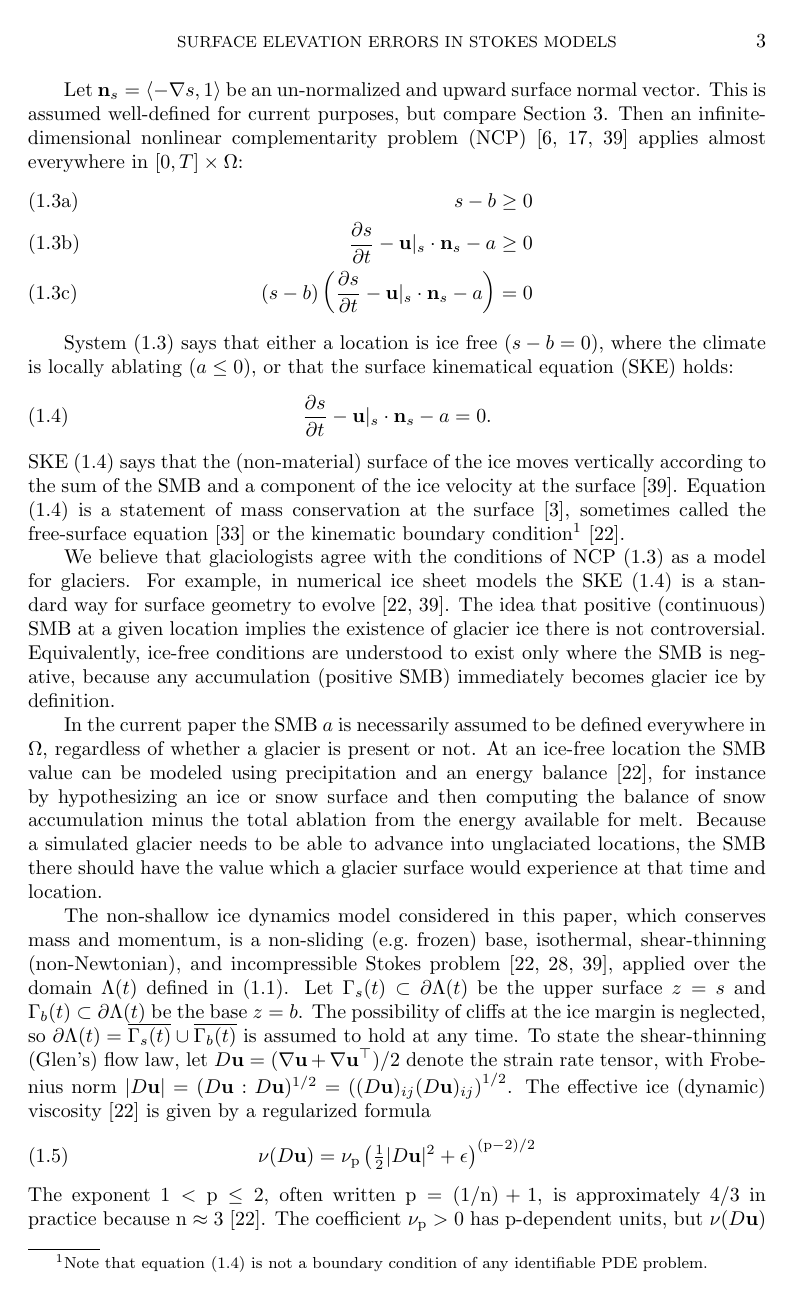
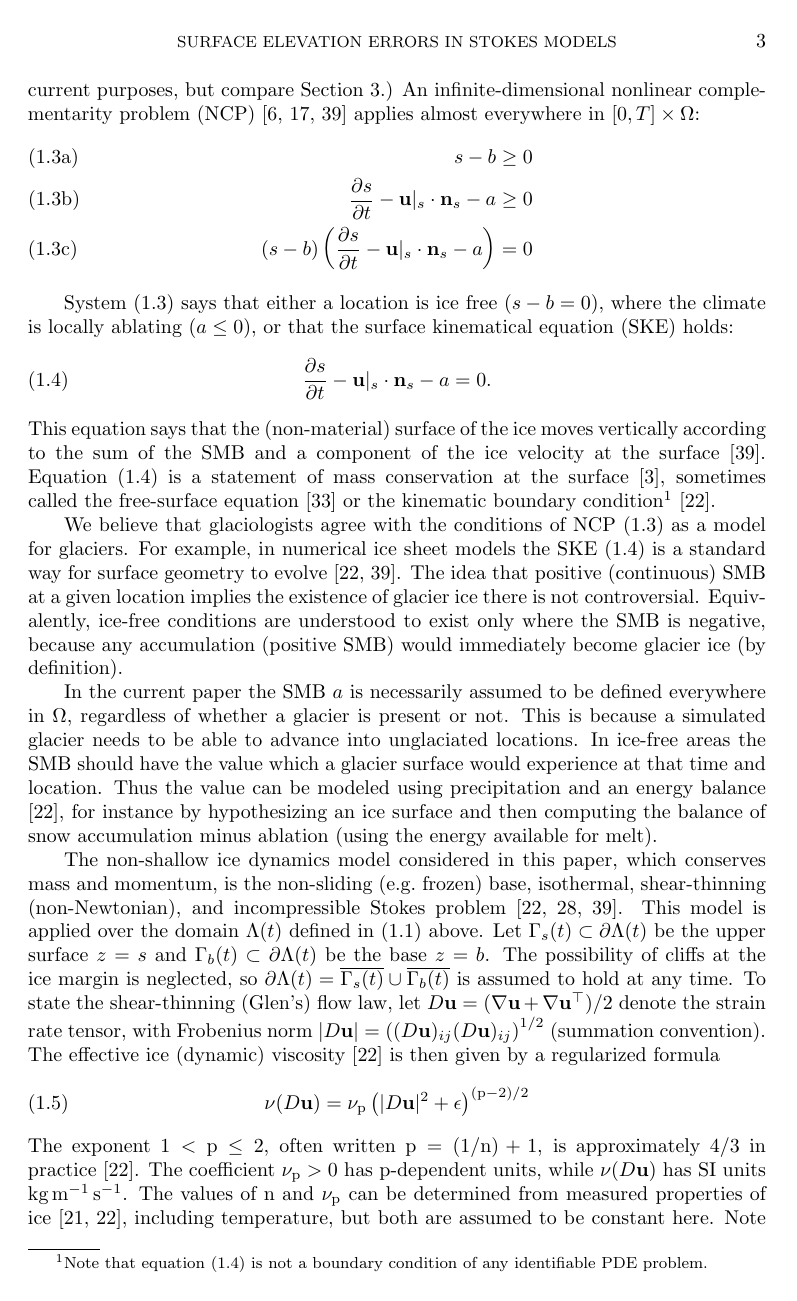
Before and after one commit to bueler/glacier-fe-estimate, a LaTeX paper (paper/estimate.tex): page 3 of 30. Compiled offline with pdfLaTeX.

Commit message:
more edits intro

```diff
--- a/paper/estimate.tex
+++ b/paper/estimate.tex
@@ -153,4 +151,4 @@ Compare flux extension by zero in \cite{SchoofHewitt2013}.
-Let $\bn_s = \left<-\grad s,1\right>$ be an un-normalized and upward surface normal vector.  This is assumed well-defined for current purposes, but compare Section \ref{sec:model}.  Then an infinite-dimensional nonlinear complementarity problem (NCP) \cite{Bueler2021conservation,FacchineiPang2003,SchoofHewitt2013} applies almost everywhere in $[0,T]\times \Omega$:
+Compare flux extension by zero in \cite{SchoofHewitt2013}.  Also let $\bn_s = \left<-\grad s,1\right>$ denote an un-normalized and upward surface normal vector.  (This is assumed well-defined for current purposes, but compare Section \ref{sec:model}.)  An infinite-dimensional nonlinear complementarity problem (NCP) \cite{Bueler2021conservation,FacchineiPang2003,SchoofHewitt2013} applies almost everywhere in $[0,T]\times \Omega$:
 \begin{subequations}
 \label{eq:ncp}
 \begin{align}
@@ -164,17 +162,17 @@ System \eqref{eq:ncp} says that either a location is ice free ($s-b=0$), where t
 \begin{equation}
 \frac{\partial s}{\partial t} - \bu|_s \cdot \bn_s - a = 0.  \label{eq:ske}
 \end{equation}
-SKE \eqref{eq:ske} says that the (non-material) surface of the ice moves vertically according to the sum of the SMB and a component of the ice velocity at the surface \cite{SchoofHewitt2013}.  Equation \eqref{eq:ske} is a statement of mass conservation at the surface \cite{Aschwandenetal2012}, sometimes called the free-surface equation \cite{LofgrenAhlkronaHelanow2022} or the kinematic boundary condition\footnote{Note that equation \eqref{eq:ske} is not a boundary condition of any identifiable PDE problem.} \cite{GreveBlatter2009}.
+This equation says that the (non-material) surface of the ice moves vertically according to the sum of the SMB and a component of the ice velocity at the surface \cite{SchoofHewitt2013}.  Equation \eqref{eq:ske} is a statement of mass conservation at the surface \cite{Aschwandenetal2012}, sometimes called the free-surface equation \cite{LofgrenAhlkronaHelanow2022} or the kinematic boundary condition\footnote{Note that equation \eqref{eq:ske} is not a boundary condition of any identifiable PDE problem.} \cite{GreveBlatter2009}.
 
-We believe that glaciologists agree with the conditions of NCP \eqref{eq:ncp} as a model for glaciers.  For example, in numerical ice sheet models the SKE \eqref{eq:ske} is a standard way for surface geometry to evolve \cite{GreveBlatter2009,SchoofHewitt2013}.  The idea that positive (continuous) SMB at a given location implies the existence of glacier ice there is not controversial.  Equivalently, ice-free conditions are understood to exist only where the SMB is negative, because any accumulation (positive SMB) immediately becomes glacier ice by definition.
+We believe that glaciologists agree with the conditions of NCP \eqref{eq:ncp} as a model for glaciers.  For example, in numerical ice sheet models the SKE \eqref{eq:ske} is a standard way for surface geometry to evolve \cite{GreveBlatter2009,SchoofHewitt2013}.  The idea that positive (continuous) SMB at a given location implies the existence of glacier ice there is not controversial.  Equivalently, ice-free conditions are understood to exist only where the SMB is negative, because any accumulation (positive SMB) would immediately become glacier ice (by definition).
 
-In the current paper the SMB $a$ is necessarily assumed to be defined everywhere in $\Omega$, regardless of whether a glacier is present or not.  At an ice-free location the SMB value can be modeled using precipitation and an energy balance \cite{GreveBlatter2009}, for instance by hypothesizing an ice or snow surface and then computing the balance of snow accumulation minus the total ablation from the energy available for melt.  Because a simulated glacier needs to be able to advance into unglaciated locations, the SMB there should have the value which a glacier surface would experience at that time and location.
+In the current paper the SMB $a$ is necessarily assumed to be defined everywhere in $\Omega$, regardless of whether a glacier is present or not.  This is because a simulated glacier needs to be able to advance into unglaciated locations. In ice-free areas the SMB should have the value which a glacier surface would experience at that time and location.  Thus the value can be modeled using precipitation and an energy balance \cite{GreveBlatter2009}, for instance by hypothesizing an ice surface and then computing the balance of snow accumulation minus ablation (using the energy available for melt).
 
-The non-shallow ice dynamics model considered in this paper, which conserves mass and momentum, is a non-sliding (e.g.~frozen) base, isothermal, shear-thinning (non-Newtonian), and incompressible Stokes problem \cite{GreveBlatter2009,JouvetRappaz2011,SchoofHewitt2013}, applied over the domain $\Lambda(t)$ defined in \eqref{eq:icydomain}.  Let $\Gamma_s(t) \subset \partial \Lambda(t)$ be the upper surface $z=s$ and $\Gamma_b(t) \subset \partial \Lambda(t)$ be the base $z=b$.  The possibility of cliffs at the ice margin is neglected, so $\partial \Lambda(t) = \overline{\Gamma_s(t)} \cup \overline{\Gamma_b(t)}$ is assumed to hold at any time.  To state the shear-thinning (Glen's) flow law, let $D\bu=(\grad \bu + \grad \bu^{\top})/2$ denote the strain rate tensor, with Frobenius norm $|D\bu| = (D\bu:D\bu)^{1/2} = \left((D\bu)_{ij} (D\bu)_{ij}\right)^{1/2}$.  The effective ice (dynamic) viscosity \cite{GreveBlatter2009} is given by a regularized formula
+The non-shallow ice dynamics model considered in this paper, which conserves mass and momentum, is the non-sliding (e.g.~frozen) base, isothermal, shear-thinning (non-Newtonian), and incompressible Stokes problem \cite{GreveBlatter2009,JouvetRappaz2011,SchoofHewitt2013}.  This model is applied over the domain $\Lambda(t)$ defined in \eqref{eq:icydomain} above.  Let $\Gamma_s(t) \subset \partial \Lambda(t)$ be the upper surface $z=s$ and $\Gamma_b(t) \subset \partial \Lambda(t)$ be the base $z=b$.  The possibility of cliffs at the ice margin is neglected, so $\partial \Lambda(t) = \overline{\Gamma_s(t)} \cup \overline{\Gamma_b(t)}$ is assumed to hold at any time.  To state the shear-thinning (Glen's) flow law, let $D\bu=(\grad \bu + \grad \bu^{\top})/2$ denote the strain rate tensor, with Frobenius norm $|D\bu| = \left((D\bu)_{ij} (D\bu)_{ij}\right)^{1/2}$ (summation convention).  The effective ice (dynamic) viscosity \cite{GreveBlatter2009} is then given by a regularized formula
 \begin{equation}
-\nu(D\bu) = \nu_\pp \left(\tfrac{1}{2} |D\bu|^2 + \eps\right)^{(\pp-2)/2} \label{eq:glen}
+\nu(D\bu) = \nu_\pp \left(|D\bu|^2 + \eps\right)^{(\pp-2)/2} \label{eq:glen}
 \end{equation}
-The exponent $1 < \pp \le 2$, often written $\pp=(1/\nn)+1$, is approximately 4/3 in practice because $\nn\approx 3$ \cite{GreveBlatter2009}.  The coefficient $\nu_\pp>0$ has $\pp$-dependent units, but $\nu(D\bu)$ has SI units $\text{kg}\,\text{m}^{-1}\,\text{s}^{-1}$.  The values of $\nn$ and $\nu_\pp$ can be determined from measured properties of ice \cite{GoldsbyKohlstedt2001,GreveBlatter2009}, including temperature, but both are assumed to be constant (isothermal) here.  Note that $\pp=2$ yields a Newtonian fluid with constant viscosity, while for $\pp < 2$ the $\eps>0$ regularization implies that $\nu(D\bu)$ is bounded above.  Assume that the density of ice $\rhoi$ and the acceleration of gravity $\bg$ are constant.  At each time $t$ the modeled glacier has velocity and pressure solving the following 3D fluid equations:
+The exponent $1 < \pp \le 2$, often written $\pp=(1/\nn)+1$, is approximately 4/3 in practice \cite{GreveBlatter2009}.  The coefficient $\nu_\pp>0$ has $\pp$-dependent units, while $\nu(D\bu)$ has SI units $\text{kg}\,\text{m}^{-1}\,\text{s}^{-1}$.  The values of $\nn$ and $\nu_\pp$ can be determined from measured properties of ice \cite{GoldsbyKohlstedt2001,GreveBlatter2009}, including temperature, but both are assumed to be constant here.  Note that $\pp=2$ yields a Newtonian fluid with constant viscosity, while for $\pp < 2$ the $\eps>0$ regularization implies that $\nu(D\bu)$ is bounded above.  Assume that the density of ice $\rhoi$ and the acceleration of gravity $\bg$ are constant.  At each time $t$ the modeled glacier has velocity and pressure solving the following 3D fluid equations:
 \begin{subequations}
 \label{eq:stokes}
 \begin{align}
```
Also changed, not shown: paper/estimate.tex (20 more changed lines).
